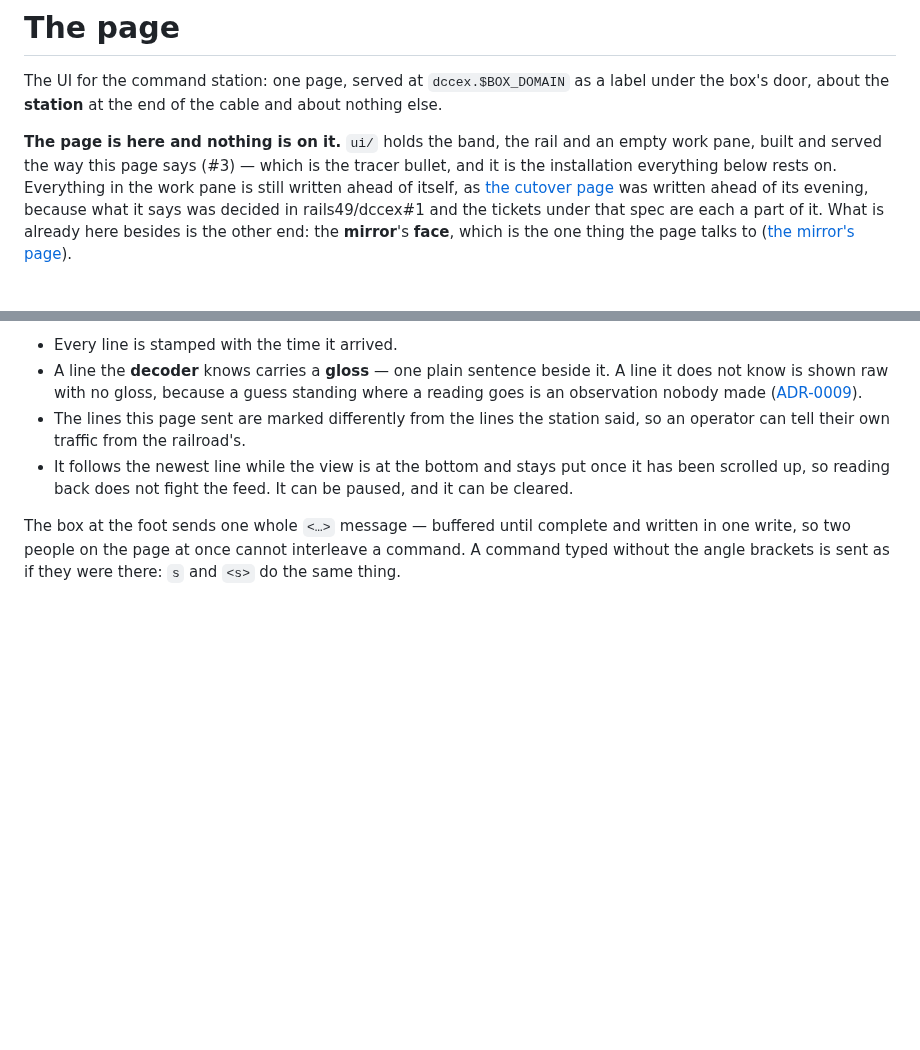
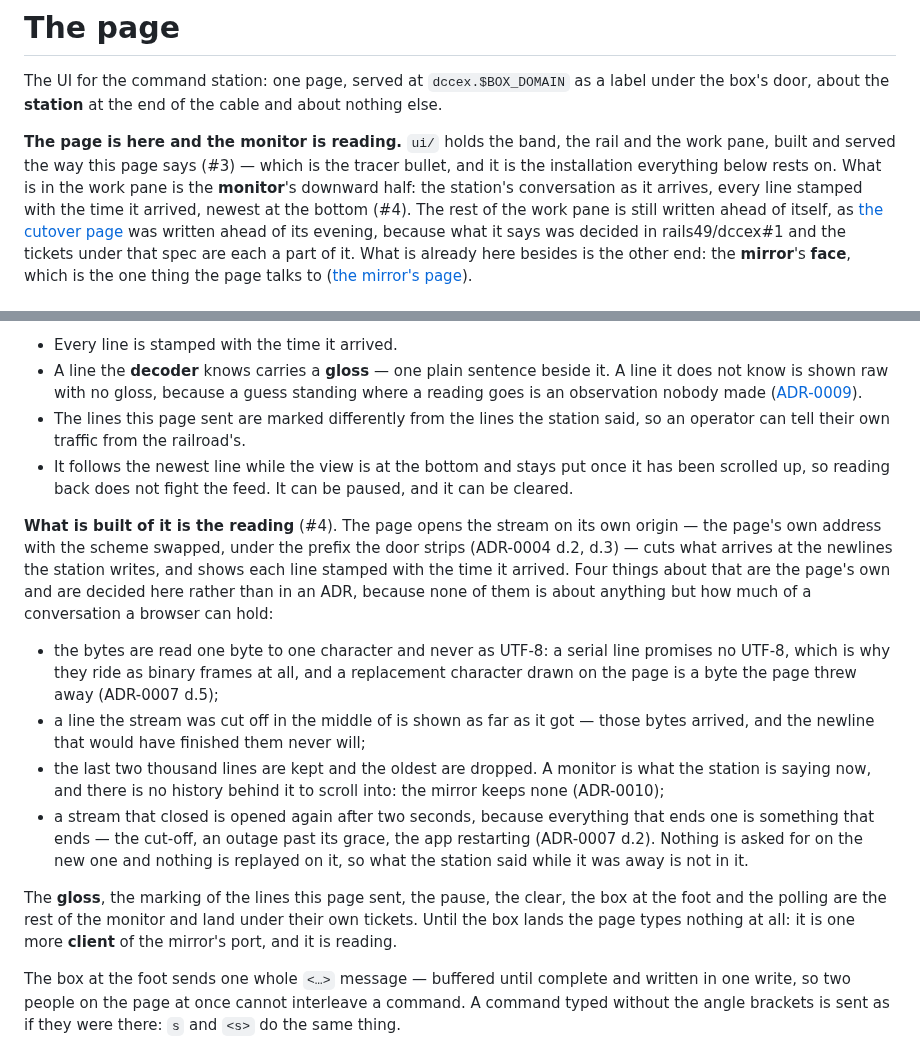
Before and after one commit to rails49/dccex, a Markdown page: docs/ui/README.md, 2 parts joined by grey strips. GitHub-like rendering; blank space fills up the shorter version.

Commit message:
docs: the page's stream section says which half of it is built (#4)
The page was written ahead of itself and the monitor's reading half has landed,
so the page that describes it says which part is a file and which part is still
a plan — and records the four decisions that are the page's own rather than an
ADR's, because none of them is about anything but how much of a conversation a
browser can hold: the bytes read one to one rather than as UTF-8, the line a
cut-off interrupted shown as far as it got, the two thousand lines kept, and the
stream reopened after two seconds with nothing asked for and nothing replayed.

Co-Authored-By: Claude Opus 5 (1M context) <noreply@anthropic.com>

```diff
--- a/docs/ui/README.md
+++ b/docs/ui/README.md
@@ -4,10 +4,12 @@ The UI for the command station: one page, served at `dccex.$BOX_DOMAIN` as a
 label under the box's door, about the **station** at the end of the cable and
 about nothing else.
 
-**The page is here and nothing is on it.** `ui/` holds the band, the rail and
-an empty work pane, built and served the way this page says (#3) — which is the
-tracer bullet, and it is the installation everything below rests on. Everything
-in the work pane is still written ahead of itself, as
+**The page is here and the monitor is reading.** `ui/` holds the band, the rail
+and the work pane, built and served the way this page says (#3) — which is the
+tracer bullet, and it is the installation everything below rests on. What is in
+the work pane is the **monitor**'s downward half: the station's conversation as
+it arrives, every line stamped with the time it arrived, newest at the bottom
+(#4). The rest of the work pane is still written ahead of itself, as
 [the cutover page](../cutover.md) was written ahead of its evening, because
 what it says was decided in rails49/dccex#1 and the tickets under that spec are
 each a part of it. What is already here besides is the other end: the
@@ -130,6 +132,35 @@ foot.
   it has been scrolled up, so reading back does not fight the feed. It can be
   paused, and it can be cleared.
 
+**What is built of it is the reading** (#4). The page opens the stream on its
+own origin — the page's own address with the scheme swapped, under the prefix
+the door strips (ADR-0004 d.2, d.3) — cuts what arrives at the newlines the
+station writes, and shows each line stamped with the time it arrived. Four
+things about that are the page's own and are decided here rather than in an
+ADR, because none of them is about anything but how much of a conversation a
+browser can hold:
+
+- the bytes are read one byte to one character and never as UTF-8: a serial
+  line promises no UTF-8, which is why they ride as binary frames at all, and a
+  replacement character drawn on the page is a byte the page threw away
+  (ADR-0007 d.5);
+- a line the stream was cut off in the middle of is shown as far as it got —
+  those bytes arrived, and the newline that would have finished them never
+  will;
+- the last two thousand lines are kept and the oldest are dropped. A monitor is
+  what the station is saying now, and there is no history behind it to scroll
+  into: the mirror keeps none (ADR-0010);
+- a stream that closed is opened again after two seconds, because everything
+  that ends one is something that ends — the cut-off, an outage past its grace,
+  the app restarting (ADR-0007 d.2). Nothing is asked for on the new one and
+  nothing is replayed on it, so what the station said while it was away is not
+  in it.
+
+The **gloss**, the marking of the lines this page sent, the pause, the clear,
+the box at the foot and the polling are the rest of the monitor and land under
+their own tickets. Until the box lands the page types nothing at all: it is one
+more **client** of the mirror's port, and it is reading.
+
 The box at the foot sends one whole `<…>` message — buffered until complete and
 written in one write, so two people on the page at once cannot interleave a
 command. A command typed without the angle brackets is sent as if they were
```
